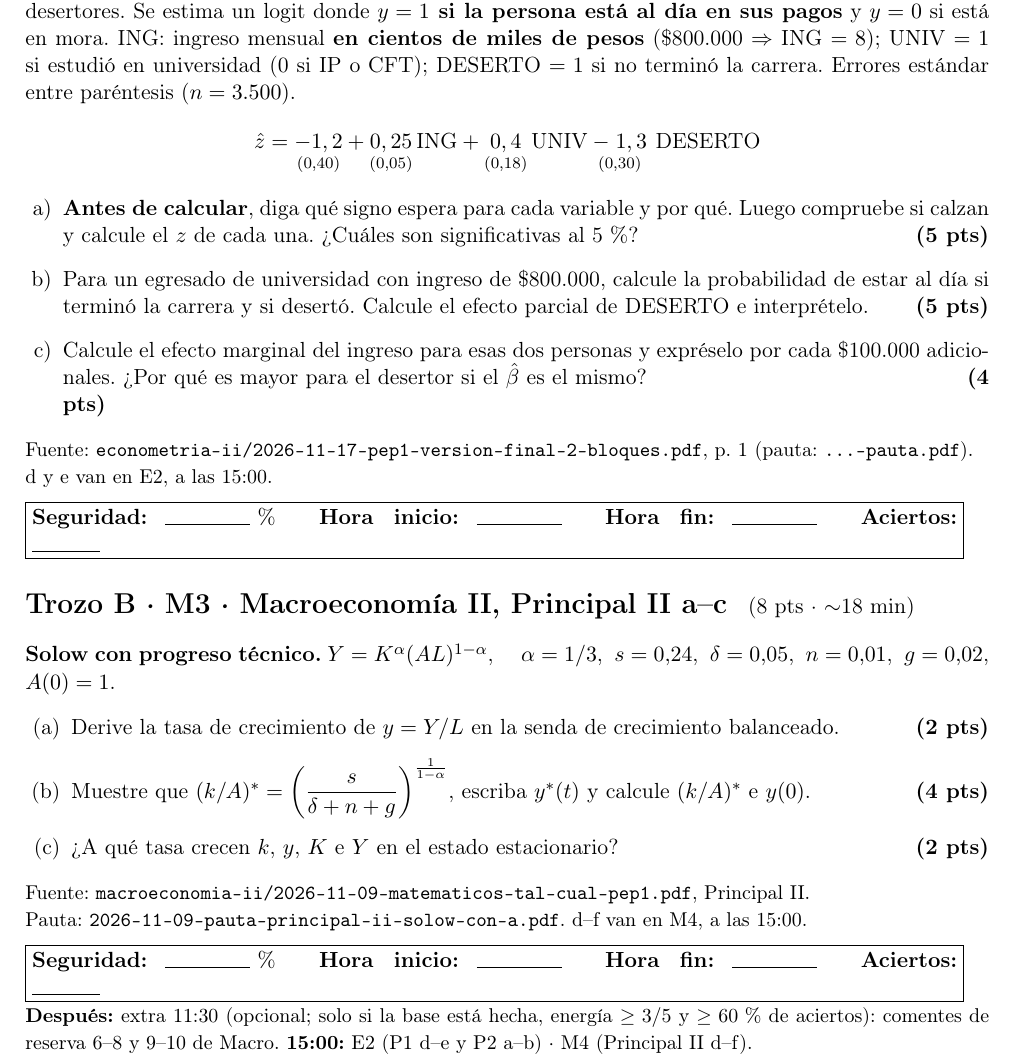
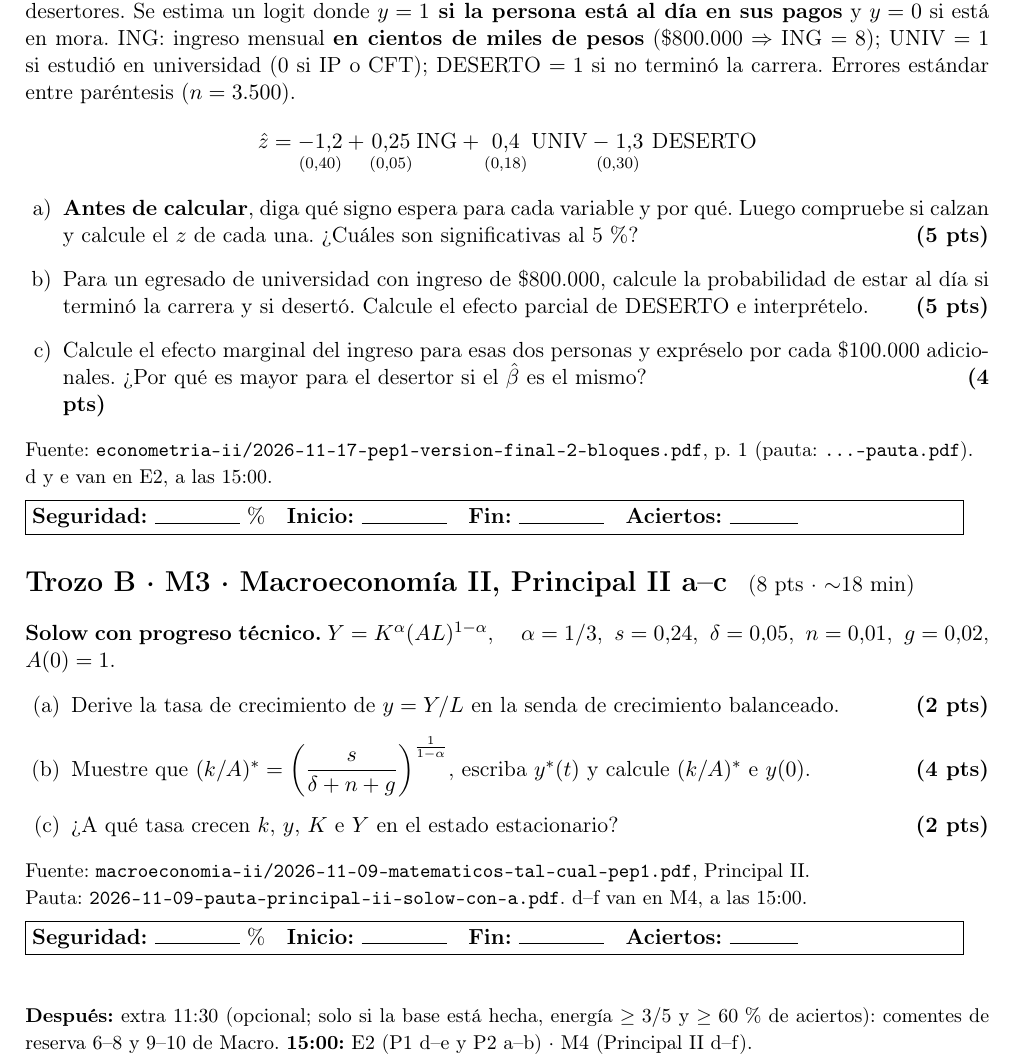
Before and after one commit to Javierliyau/espacio-trabajo-metodologia, a LaTeX document (trabajo/2026-11-18-sesion-base-1000.tex): part of the page, cut so that both start at the same text. Compiled offline with pdfLaTeX.

Commit message:
Auto: 2026-11-18 08:41 (4 archivos)

```diff
--- a/trabajo/2026-11-18-sesion-base-1000.tex
+++ b/trabajo/2026-11-18-sesion-base-1000.tex
@@ -7,7 +7,7 @@
 \usepackage{amsmath,amssymb,enumitem,xcolor,booktabs}
 \setlength{\parindent}{0pt}
 \newcommand{\pts}[1]{\hfill\textbf{(#1 pts)}}
-\newcommand{\seguridad}{\par\medskip\fbox{\parbox{0.96\linewidth}{\textbf{Seguridad:} \rule{1.5cm}{0.4pt}\,\%\qquad \textbf{Hora inicio:} \rule{1.5cm}{0.4pt}\qquad \textbf{Hora fin:} \rule{1.5cm}{0.4pt}\qquad \textbf{Aciertos:} \rule{1.2cm}{0.4pt}}}\par}
+\newcommand{\seguridad}{\par\medskip\fbox{\parbox{0.96\linewidth}{\textbf{Seguridad:} \rule{1.5cm}{0.4pt}\,\%\quad \textbf{Inicio:} \rule{1.5cm}{0.4pt}\quad \textbf{Fin:} \rule{1.5cm}{0.4pt}\quad \textbf{Aciertos:} \rule{1.2cm}{0.4pt}}}\par}
 
 \begin{document}
 
@@ -33,7 +33,7 @@ Minuto & Qué & Cómo \\ \midrule
 
 \textbf{Logit de pago del CAE.} Se estudia el pago del Crédito con Aval del Estado entre egresados y desertores. Se estima un logit donde \textbf{$y=1$ si la persona está al día en sus pagos} y $y=0$ si está en mora. ING: ingreso mensual \textbf{en cientos de miles de pesos} (\$800.000 $\Rightarrow$ ING $=8$); UNIV $=1$ si estudió en universidad (0 si IP o CFT); DESERTO $=1$ si no terminó la carrera. Errores estándar entre paréntesis ($n=3.500$).
 \[
-\hat z=\underset{(0,40)}{-1,2}+\underset{(0,05)}{0,25}\,\text{ING}+\underset{(0,18)}{0,4}\,\text{UNIV}\underset{(0,30)}{-\;1,3}\,\text{DESERTO}
+\hat z=\underset{(0{,}40)}{-1{,}2}+\underset{(0{,}05)}{0{,}25}\,\text{ING}+\underset{(0{,}18)}{0{,}4}\,\text{UNIV}\underset{(0{,}30)}{-\;1{,}3}\,\text{DESERTO}
 \]
 \begin{enumerate}[label=\alph*),leftmargin=*,itemsep=4pt]
 \item \textbf{Antes de calcular}, diga qué signo espera para cada variable y por qué. Luego compruebe si calzan y calcule el $z$ de cada una. ¿Cuáles son significativas al 5\,\%? \pts{5}
```
Also changed, not shown: .claude/ctx/INDICE.md, .claude/handoffs/2026-11-18-0830-auto-calendario-tentativo-23-de-lunes-e2fef5fb.md (added), .claude/handoffs/2026-11-18-0830-auto-sesion-de-estudio-programada-d965b3c0.md (added).
